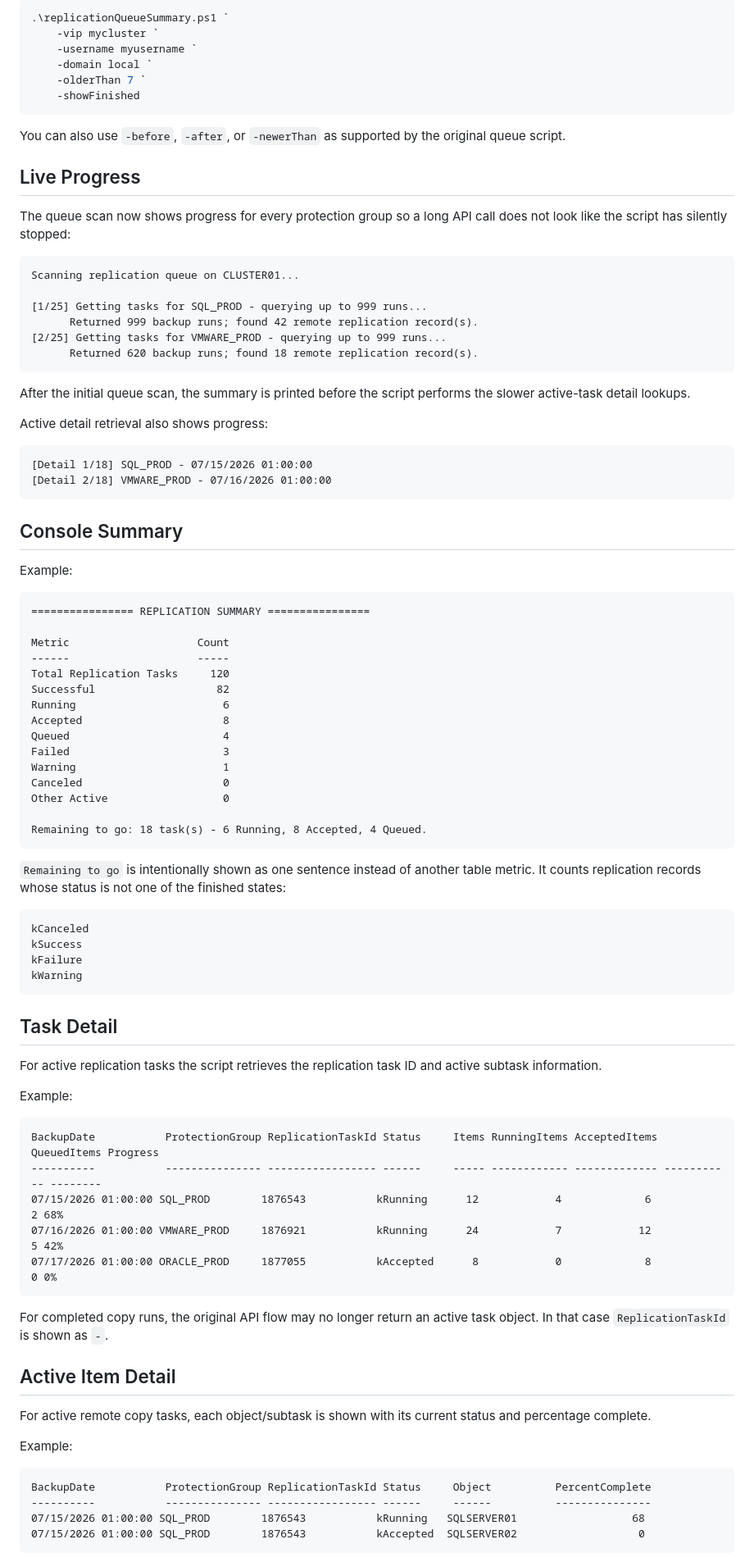
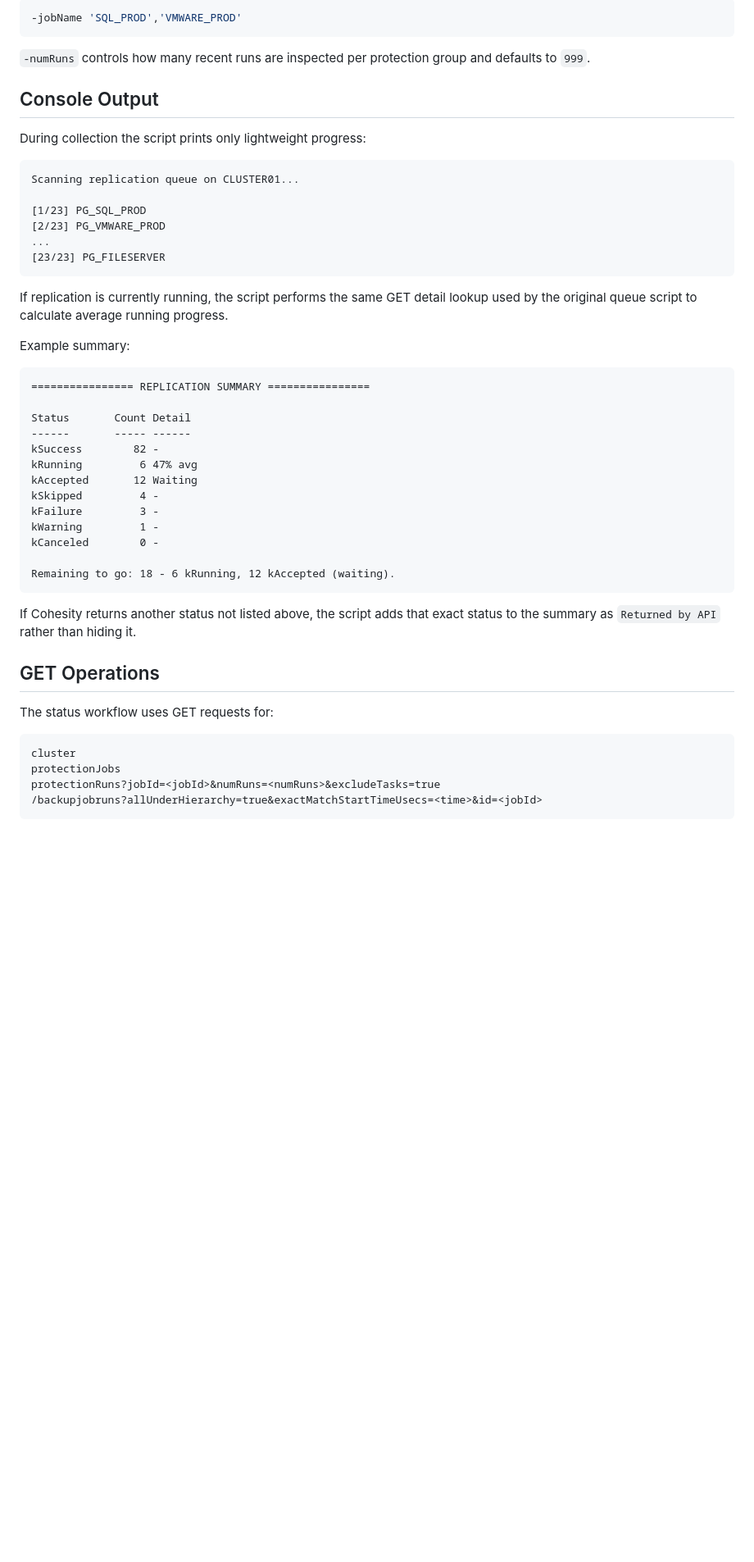
Before and after one commit to rupertrosario/my-redirect-page, a Markdown page: Cohesity_ReplicationQueue/README.md, the part around one of its changes. Shown at 82% size. Rendered like a GitHub page; blank space fills up the shorter version.

Commit message:
Simplify replication queue README

````diff
--- a/Cohesity_ReplicationQueue/README.md
+++ b/Cohesity_ReplicationQueue/README.md
@@ -84,94 +68,53 @@ Show replications older than 7 days:
 
 ```powershell
-.\replicationQueueSummary.ps1 `
-    -vip mycluster `
-    -username myusername `
-    -domain local `
-    -olderThan 7 `
-    -showFinished
+-jobName 'SQL_PROD','VMWARE_PROD'
 ```
 
-You can also use `-before`, `-after`, or `-newerThan` as supported by the original queue script.
+`-numRuns` controls how many recent runs are inspected per protection group and defaults to `999`.
 
-## Live Progress
+## Console Output
 
-The queue scan now shows progress for every protection group so a long API call does not look like the script has silently stopped:
+During collection the script prints only lightweight progress:
 
 ```text
 Scanning replication queue on CLUSTER01...
 
-[1/25] Getting tasks for SQL_PROD - querying up to 999 runs...
-      Returned 999 backup runs; found 42 remote replication record(s).
-[2/25] Getting tasks for VMWARE_PROD - querying up to 999 runs...
-      Returned 620 backup runs; found 18 remote replication record(s).
+[1/23] PG_SQL_PROD
+[2/23] PG_VMWARE_PROD
+...
+[23/23] PG_FILESERVER
 ```
 
-After the initial queue scan, the summary is printed before the script performs the slower active-task detail lookups.
+If replication is currently running, the script performs the same GET detail lookup used by the original queue script to calculate average running progress.
 
-Active detail retrieval also shows progress:
-
-```text
-[Detail 1/18] SQL_PROD - 07/15/2026 01:00:00
-[Detail 2/18] VMWARE_PROD - 07/16/2026 01:00:00
-```
-
-## Console Summary
-
-Example:
+Example summary:
 
 ```text
 ================ REPLICATION SUMMARY ================
 
-Metric                    Count
-------                    -----
-Total Replication Tasks     120
-Successful                   82
-Running                       6
-Accepted                      8
-Queued                        4
-Failed                        3
-Warning                       1
-Canceled                      0
-Other Active                  0
+Status       Count Detail
+------       ----- ------
+kSuccess        82 -
+kRunning         6 47% avg
+kAccepted       12 Waiting
+kSkipped         4 -
+kFailure         3 -
+kWarning         1 -
+kCanceled        0 -
 
-Remaining to go: 18 task(s) - 6 Running, 8 Accepted, 4 Queued.
+Remaining to go: 18 - 6 kRunning, 12 kAccepted (waiting).
 ```
 
-`Remaining to go` is intentionally shown as one sentence instead of another table metric. It counts replication records whose status is not one of the finished states:
+If Cohesity returns another status not listed above, the script adds that exact status to the summary as `Returned by API` rather than hiding it.
+
+## GET Operations
+
+The status workflow uses GET requests for:
 
 ```text
-kCanceled
-kSuccess
-kFailure
-kWarning
+cluster
+protectionJobs
+protectionRuns?jobId=<jobId>&numRuns=<numRuns>&excludeTasks=true
+/backupjobruns?allUnderHierarchy=true&exactMatchStartTimeUsecs=<time>&id=<jobId>
 ```
 
-## Task Detail
-
-For active replication tasks the script retrieves the replication task ID and active subtask information.
-
-Example:
-
-```text
-BackupDate           ProtectionGroup ReplicationTaskId Status     Items RunningItems AcceptedItems QueuedItems Progress
-----------           --------------- ----------------- ------     ----- ------------ ------------- ----------- --------
-07/15/2026 01:00:00 SQL_PROD        1876543           kRunning      12            4             6           2 68%
-07/16/2026 01:00:00 VMWARE_PROD     1876921           kRunning      24            7            12           5 42%
-07/17/2026 01:00:00 ORACLE_PROD     1877055           kAccepted      8            0             8           0 0%
-```
-
-For completed copy runs, the original API flow may no longer return an active task object. In that case `ReplicationTaskId` is shown as `-`.
-
-## Active Item Detail
-
-For active remote copy tasks, each object/subtask is shown with its current status and percentage complete.
-
-Example:
-
-```text
-BackupDate           ProtectionGroup ReplicationTaskId Status     Object          PercentComplete
-----------           --------------- ----------------- ------     ------          ---------------
-07/15/2026 01:00:00 SQL_PROD        1876543           kRunning   SQLSERVER01                  68
-07/15/2026 01:00:00 SQL_PROD        1876543           kAccepted  SQLSERVER02                   0
-```
-
````
Also changed, not shown: other parts of Cohesity_ReplicationQueue/README.md (+35 -89 lines).
